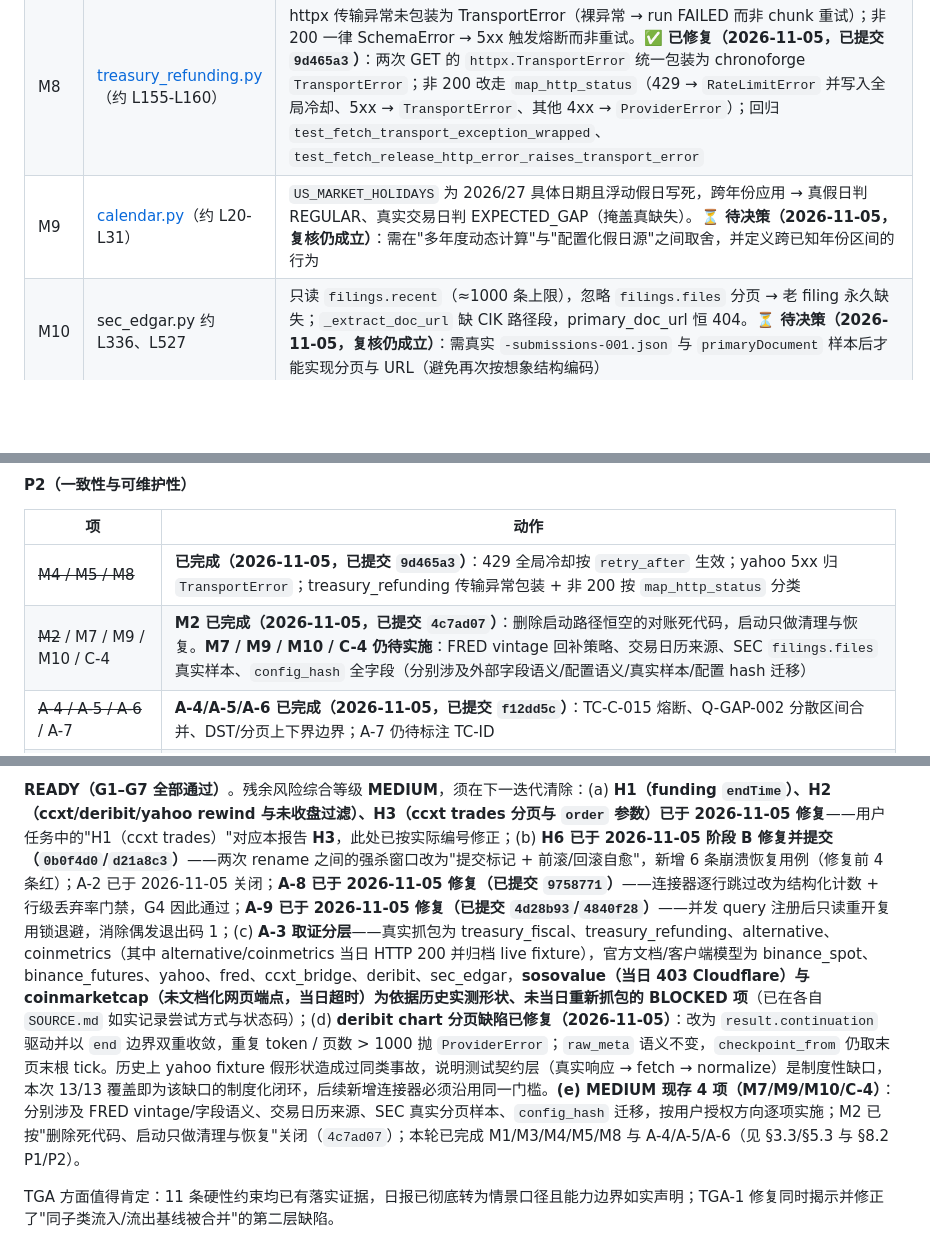
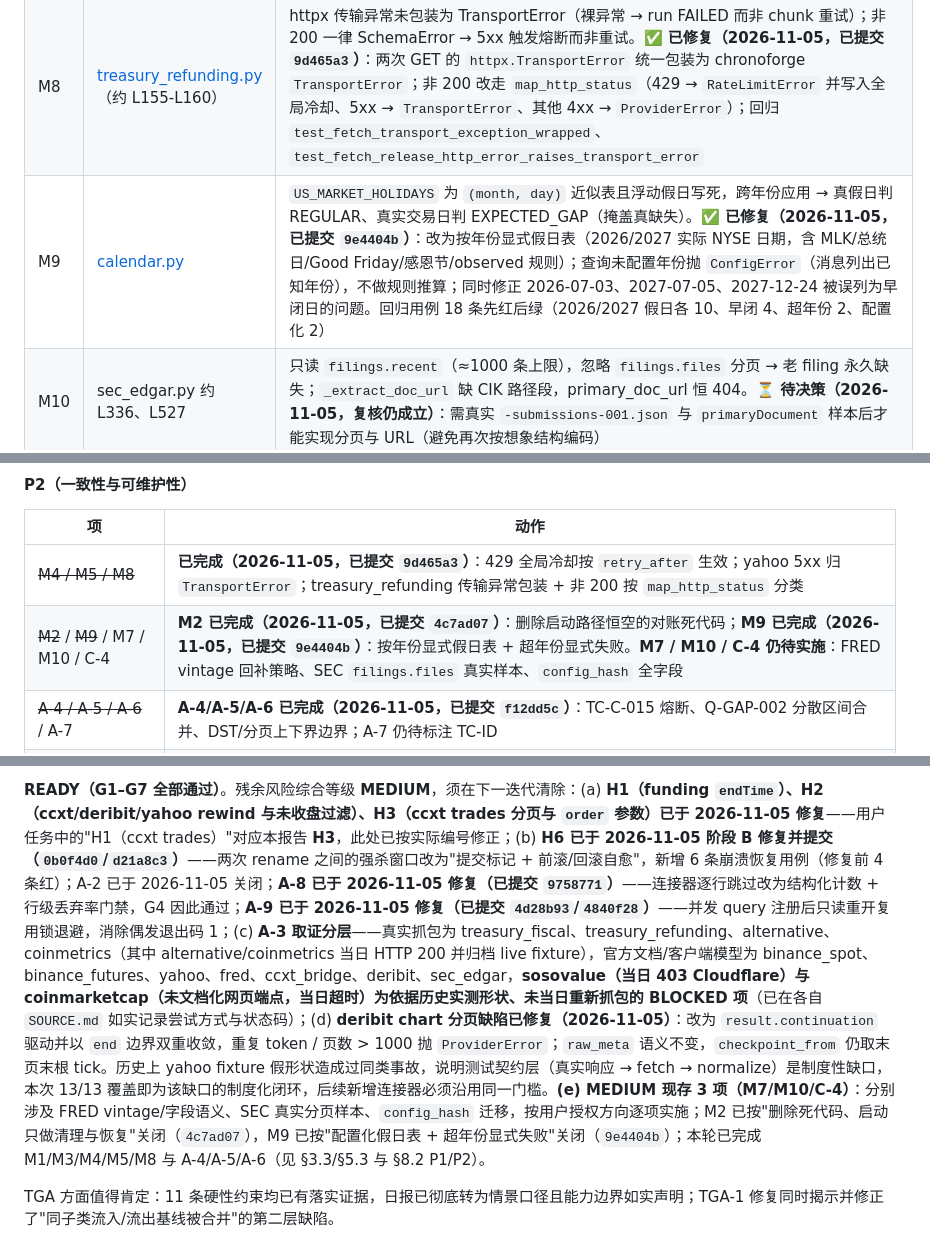
Before and after one commit to daboooooo/ChronoForge, a Markdown page: docs/review/2026-11-05-full-audit.md, 3 parts joined by grey strips. GitHub-like rendering; blank space fills up the shorter version.

```diff
--- a/docs/review/2026-11-05-full-audit.md
+++ b/docs/review/2026-11-05-full-audit.md
@@ -277,7 +277,7 @@
 | M6 | deribit.py L301-L309、L660-L732、yahoo.py L219-L237、L477-L567 | start 无回退 / 无 `closeTime > now` 过滤 —— live 末根未收盘 K 线永久入库且不修正（与 binance_spot 口径不一致）。**✅ 已修复（2026-11-05）**：deribit 起点回退一个 resolution、yahoo `period1` 回退一个 interval；两者 normalize 对 `event_time + interval > now` 的 bar 记 `normalize_skip`（reason=`unclosed_bar`，debug）并跳过，未收盘计数进入 summary（debug 级，避免每轮 warning 噪声） |
 | M7 | [fred.py](file:///Users/horsenli/Works/ChronoForge/src/chronoforge/connectors/fred.py) | 观测日早于窗口起点的历史修订永不回补（vintage 机制对增量失效）；`units`/`seasonal_adjustment` 读响应回显而真实端点不回显 → canonical 恒 `""`，Q-NULL-001 只查 None 不查空串。**⏳ 待决策（2026-11-05，复核仍成立）**：回补窗口/成本，以及 units/seasonal_adjustment 用请求参数注入还是元数据端点，均会改变 canonical 输出语义 |
 | M8 | [treasury_refunding.py](file:///Users/horsenli/Works/ChronoForge/src/chronoforge/connectors/treasury_refunding.py)（约 L155-L160） | httpx 传输异常未包装为 TransportError（裸异常 → run FAILED 而非 chunk 重试）；非 200 一律 SchemaError → 5xx 触发熔断而非重试。**✅ 已修复（2026-11-05，已提交 `9d465a3`）**：两次 GET 的 `httpx.TransportError` 统一包装为 chronoforge `TransportError`；非 200 改走 `map_http_status`（429 → `RateLimitError` 并写入全局冷却、5xx → `TransportError`、其他 4xx → `ProviderError`）；回归 `test_fetch_transport_exception_wrapped`、`test_fetch_release_http_error_raises_transport_error` |
-| M9 | [calendar.py](file:///Users/horsenli/Works/ChronoForge/src/chronoforge/quality/calendar.py)（约 L20-L31） | `US_MARKET_HOLIDAYS` 为 2026/27 具体日期且浮动假日写死，跨年份应用 → 真假日判 REGULAR、真实交易日判 EXPECTED_GAP（掩盖真缺失）。**⏳ 待决策（2026-11-05，复核仍成立）**：需在"多年度动态计算"与"配置化假日源"之间取舍，并定义跨已知年份区间的行为 |
+| M9 | [calendar.py](file:///Users/horsenli/Works/ChronoForge/src/chronoforge/quality/calendar.py) | `US_MARKET_HOLIDAYS` 为 `(month, day)` 近似表且浮动假日写死，跨年份应用 → 真假日判 REGULAR、真实交易日判 EXPECTED_GAP（掩盖真缺失）。**✅ 已修复（2026-11-05，已提交 `9e4404b`）**：改为按年份显式假日表（2026/2027 实际 NYSE 日期，含 MLK/总统日/Good Friday/感恩节/observed 规则）；查询未配置年份抛 `ConfigError`（消息列出已知年份），不做规则推算；同时修正 2026-07-03、2027-07-05、2027-12-24 被误列为早闭日的问题。回归用例 18 条先红后绿（2026/2027 假日各 10、早闭 4、超年份 2、配置化 2） |
 | M10 | sec_edgar.py 约 L336、L527 | 只读 `filings.recent`（≈1000 条上限），忽略 `filings.files` 分页 → 老 filing 永久缺失；`_extract_doc_url` 缺 CIK 路径段，primary_doc_url 恒 404。**⏳ 待决策（2026-11-05，复核仍成立）**：需真实 `-submissions-001.json` 与 `primaryDocument` 样本后才能实现分页与 URL（避免再次按想象结构编码） |
 
 ### 3.4 LOW
@@ -584,7 +584,7 @@
 | 项 | 动作 |
 |---|---|
 | ~~M4 / M5 / M8~~ | **已完成（2026-11-05，已提交 `9d465a3`）**：429 全局冷却按 `retry_after` 生效；yahoo 5xx 归 `TransportError`；treasury_refunding 传输异常包装 + 非 200 按 `map_http_status` 分类 |
-| ~~M2~~ / M7 / M9 / M10 / C-4 | **M2 已完成（2026-11-05，已提交 `4c7ad07`）**：删除启动路径恒空的对账死代码，启动只做清理与恢复。**M7 / M9 / M10 / C-4 仍待实施**：FRED vintage 回补策略、交易日历来源、SEC `filings.files` 真实样本、`config_hash` 全字段（分别涉及外部字段语义/配置语义/真实样本/配置 hash 迁移） |
+| ~~M2~~ / ~~M9~~ / M7 / M10 / C-4 | **M2 已完成（2026-11-05，已提交 `4c7ad07`）**：删除启动路径恒空的对账死代码；**M9 已完成（2026-11-05，已提交 `9e4404b`）**：按年份显式假日表 + 超年份显式失败。**M7 / M10 / C-4 仍待实施**：FRED vintage 回补策略、SEC `filings.files` 真实样本、`config_hash` 全字段 |
 | ~~A-4 / A-5 / A-6~~ / A-7 | **A-4/A-5/A-6 已完成（2026-11-05，已提交 `f12dd5c`）**：TC-C-015 熔断、Q-GAP-002 分散区间合并、DST/分页上下界边界；A-7 仍待标注 TC-ID |
 | **新发现（2026-11-05，已修复）** | deribit chart fetch 未读取 `result.continuation`：当 `end` 缺失且接口持续返回非空 ticks 时存在无限分页/重复采集风险。已改为 continuation 驱动（null 终止）+ `end` 边界双重收敛；重复 token 或页数 > 1000 抛 `ProviderError`（[deribit.py](file:///Users/horsenli/Works/ChronoForge/src/chronoforge/connectors/deribit.py#L301-L370)），并补 5 条分页契约测试 |
 | ~~C-2~~ / C-4 | **C-2 已完成（2026-11-05）**：删除 7 个死键 + 注释 + 回归测试；C-4 仍需 config_hash 覆盖 unmatched 全字段 |
@@ -614,5 +614,5 @@ ChronoForge 的基础工程质量（分层、类型、测试独立性、幂等
 
-**READY（G1–G7 全部通过）**。残余风险综合等级 **MEDIUM**，须在下一迭代清除：(a) **H1（funding `endTime`）、H2（ccxt/deribit/yahoo rewind 与未收盘过滤）、H3（ccxt trades 分页与 `order` 参数）已于 2026-11-05 修复**——用户任务中的"H1（ccxt trades）"对应本报告 **H3**，此处已按实际编号修正；(b) **H6 已于 2026-11-05 阶段 B 修复并提交（`0b0f4d0`/`d21a8c3`）**——两次 rename 之间的强杀窗口改为"提交标记 + 前滚/回滚自愈"，新增 6 条崩溃恢复用例（修复前 4 条红）；A-2 已于 2026-11-05 关闭；**A-8 已于 2026-11-05 修复（已提交 `9758771`）**——连接器逐行跳过改为结构化计数 + 行级丢弃率门禁，G4 因此通过；**A-9 已于 2026-11-05 修复（已提交 `4d28b93`/`4840f28`）**——并发 query 注册后只读重开复用锁退避，消除偶发退出码 1；(c) **A-3 取证分层**——真实抓包为 treasury_fiscal、treasury_refunding、alternative、coinmetrics（其中 alternative/coinmetrics 当日 HTTP 200 并归档 live fixture），官方文档/客户端模型为 binance_spot、binance_futures、yahoo、fred、ccxt_bridge、deribit、sec_edgar，**sosovalue（当日 403 Cloudflare）与 coinmarketcap（未文档化网页端点，当日超时）为依据历史实测形状、未当日重新抓包的 BLOCKED 项**（已在各自 `SOURCE.md` 如实记录尝试方式与状态码）；(d) **deribit chart 分页缺陷已修复（2026-11-05）**：改为 `result.continuation` 驱动并以 `end` 边界双重收敛，重复 token / 页数 > 1000 抛 `ProviderError`；`raw_meta` 语义不变，`checkpoint_from` 仍取末页末根 tick。历史上 yahoo fixture 假形状造成过同类事故，说明测试契约层（真实响应 → fetch → normalize）是制度性缺口，本次 13/13 覆盖即为该缺口的制度化闭环，后续新增连接器必须沿用同一门槛。**(e) MEDIUM 现存 4 项（M7/M9/M10/C-4）**：分别涉及 FRED vintage/字段语义、交易日历来源、SEC 真实分页样本、`config_hash` 迁移，按用户授权方向逐项实施；M2 已按"删除死代码、启动只做清理与恢复"关闭（`4c7ad07`）；本轮已完成 M1/M3/M4/M5/M8 与 A-4/A-5/A-6（见 §3.3/§5.3 与 §8.2 P1/P2）。
+**READY（G1–G7 全部通过）**。残余风险综合等级 **MEDIUM**，须在下一迭代清除：(a) **H1（funding `endTime`）、H2（ccxt/deribit/yahoo rewind 与未收盘过滤）、H3（ccxt trades 分页与 `order` 参数）已于 2026-11-05 修复**——用户任务中的"H1（ccxt trades）"对应本报告 **H3**，此处已按实际编号修正；(b) **H6 已于 2026-11-05 阶段 B 修复并提交（`0b0f4d0`/`d21a8c3`）**——两次 rename 之间的强杀窗口改为"提交标记 + 前滚/回滚自愈"，新增 6 条崩溃恢复用例（修复前 4 条红）；A-2 已于 2026-11-05 关闭；**A-8 已于 2026-11-05 修复（已提交 `9758771`）**——连接器逐行跳过改为结构化计数 + 行级丢弃率门禁，G4 因此通过；**A-9 已于 2026-11-05 修复（已提交 `4d28b93`/`4840f28`）**——并发 query 注册后只读重开复用锁退避，消除偶发退出码 1；(c) **A-3 取证分层**——真实抓包为 treasury_fiscal、treasury_refunding、alternative、coinmetrics（其中 alternative/coinmetrics 当日 HTTP 200 并归档 live fixture），官方文档/客户端模型为 binance_spot、binance_futures、yahoo、fred、ccxt_bridge、deribit、sec_edgar，**sosovalue（当日 403 Cloudflare）与 coinmarketcap（未文档化网页端点，当日超时）为依据历史实测形状、未当日重新抓包的 BLOCKED 项**（已在各自 `SOURCE.md` 如实记录尝试方式与状态码）；(d) **deribit chart 分页缺陷已修复（2026-11-05）**：改为 `result.continuation` 驱动并以 `end` 边界双重收敛，重复 token / 页数 > 1000 抛 `ProviderError`；`raw_meta` 语义不变，`checkpoint_from` 仍取末页末根 tick。历史上 yahoo fixture 假形状造成过同类事故，说明测试契约层（真实响应 → fetch → normalize）是制度性缺口，本次 13/13 覆盖即为该缺口的制度化闭环，后续新增连接器必须沿用同一门槛。**(e) MEDIUM 现存 3 项（M7/M10/C-4）**：分别涉及 FRED vintage/字段语义、SEC 真实分页样本、`config_hash` 迁移，按用户授权方向逐项实施；M2 已按"删除死代码、启动只做清理与恢复"关闭（`4c7ad07`），M9 已按"配置化假日表 + 超年份显式失败"关闭（`9e4404b`）；本轮已完成 M1/M3/M4/M5/M8 与 A-4/A-5/A-6（见 §3.3/§5.3 与 §8.2 P1/P2）。
 
 TGA 方面值得肯定：11 条硬性约束均已有落实证据，日报已彻底转为情景口径且能力边界如实声明；TGA-1 修复同时揭示并修正了"同子类流入/流出基线被合并"的第二层缺陷。
 
```
Also changed, not shown: other parts of docs/review/2026-11-05-full-audit.md (+6 -6 lines).
